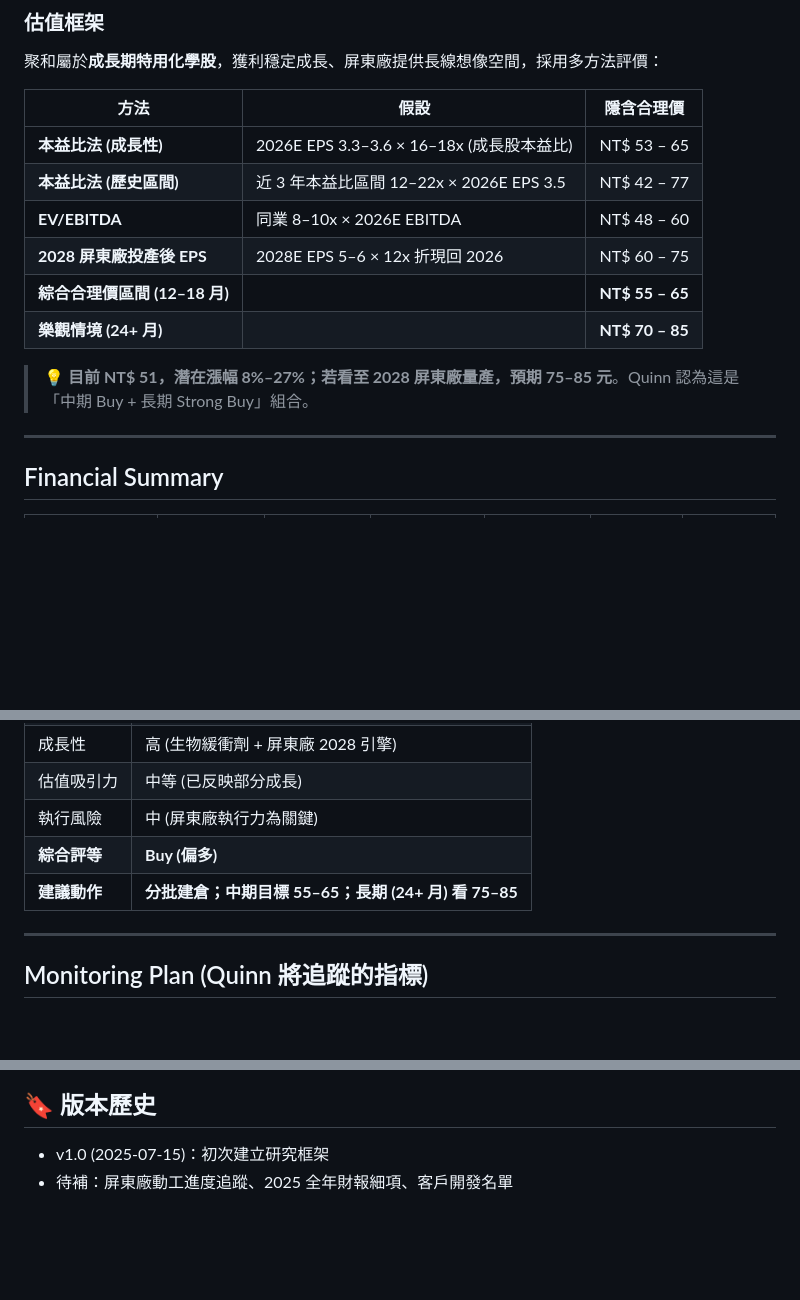
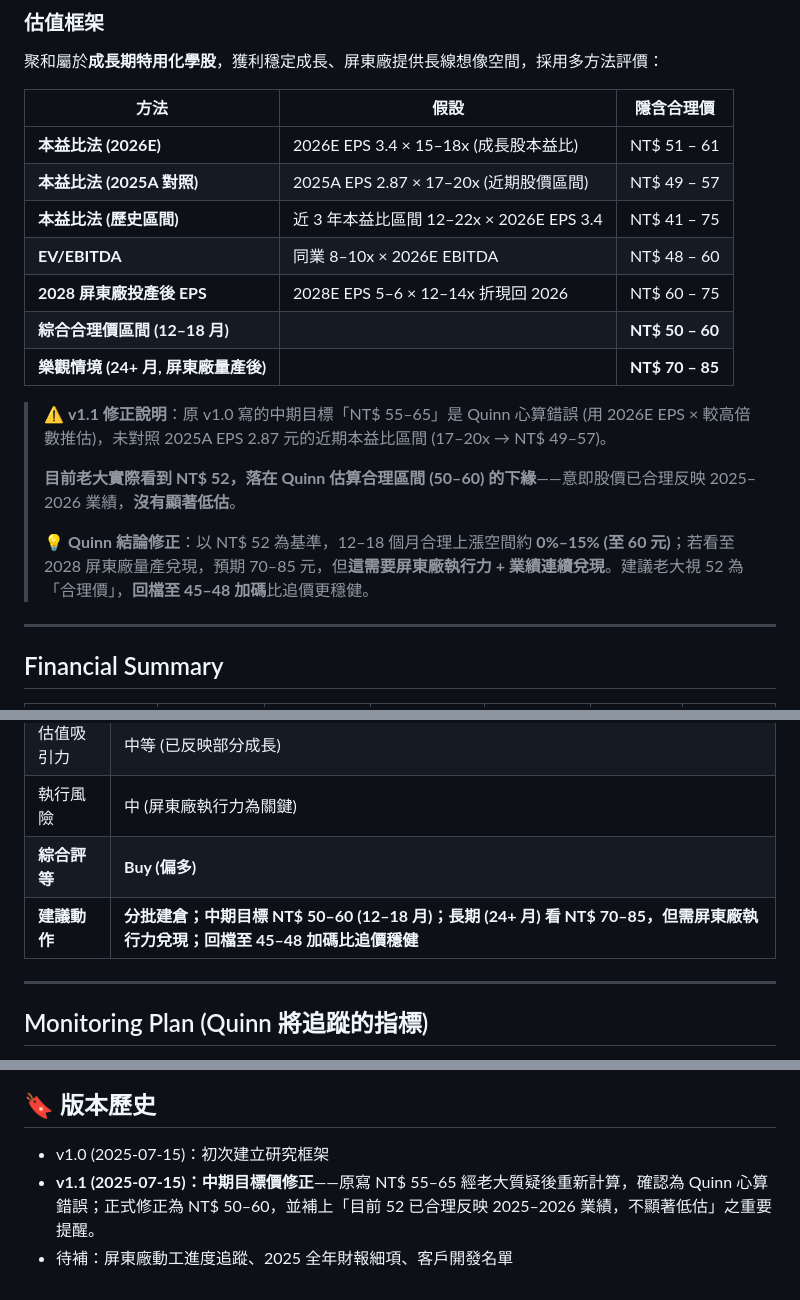
Before and after one commit to ttcccat-tech/tw-stock-research, a Markdown page: reports/6509-JuHe.md, 3 parts joined by grey strips. Drawn GitHub-style; blank space fills up the shorter version.

Commit message:
fix(6509): 修正中期目標價心算錯誤 (NT$ 55-65 → NT$ 50-60)
Quinn 心算錯誤，用 2026E EPS × 較高倍數推估，未對照 2025A EPS 2.87
的近期本益比區間 (17-20x → NT$ 49-57)。

經老大質疑後正式修正為 NT$ 50-60，並補上重要提醒：
- 目前 NT$ 52 已合理反映 2025-2026 業績，不顯著低估
- 建議回檔至 45-48 加碼比追價更穩健
- 長期 70-85 需屏東廠執行力兌現

Co-authored-by: Quinn Investment Researcher <quinn@ttcccat.local>

```diff
--- a/reports/6509-JuHe.md
+++ b/reports/6509-JuHe.md
@@ -77,14 +77,19 @@
 
 | 方法 | 假設 | 隱含合理價 |
 |------|------|----------|
-| **本益比法 (成長性)** | 2026E EPS 3.3–3.6 × 16–18x (成長股本益比) | NT$ 53 – 65 |
-| **本益比法 (歷史區間)** | 近 3 年本益比區間 12–22x × 2026E EPS 3.5 | NT$ 42 – 77 |
+| **本益比法 (2026E)** | 2026E EPS 3.4 × 15–18x (成長股本益比) | NT$ 51 – 61 |
+| **本益比法 (2025A 對照)** | 2025A EPS 2.87 × 17–20x (近期股價區間) | NT$ 49 – 57 |
+| **本益比法 (歷史區間)** | 近 3 年本益比區間 12–22x × 2026E EPS 3.4 | NT$ 41 – 75 |
 | **EV/EBITDA** | 同業 8–10x × 2026E EBITDA | NT$ 48 – 60 |
-| **2028 屏東廠投產後 EPS** | 2028E EPS 5–6 × 12x 折現回 2026 | NT$ 60 – 75 |
-| **綜合合理價區間 (12–18 月)** | | **NT$ 55 – 65** |
-| **樂觀情境 (24+ 月)** | | **NT$ 70 – 85** |
+| **2028 屏東廠投產後 EPS** | 2028E EPS 5–6 × 12–14x 折現回 2026 | NT$ 60 – 75 |
+| **綜合合理價區間 (12–18 月)** | | **NT$ 50 – 60** |
+| **樂觀情境 (24+ 月, 屏東廠量產後)** | | **NT$ 70 – 85** |
 
-> 💡 **目前 NT$ 51，潛在漲幅 8%–27%；若看至 2028 屏東廠量產，預期 75–85 元**。Quinn 認為這是「中期 Buy + 長期 Strong Buy」組合。
+> ⚠️ **v1.1 修正說明**：原 v1.0 寫的中期目標「NT$ 55–65」是 Quinn 心算錯誤 (用 2026E EPS × 較高倍數推估)，未對照 2025A EPS 2.87 元的近期本益比區間 (17–20x → NT$ 49–57)。
+>
+> **目前老大實際看到 NT$ 52，落在 Quinn 估算合理區間 (50–60) 的下緣**——意即股價已合理反映 2025–2026 業績，**沒有顯著低估**。
+>
+> 💡 **Quinn 結論修正**：以 NT$ 52 為基準，12–18 個月合理上漲空間約 **0%–15% (至 60 元)**；若看至 2028 屏東廠量產兌現，預期 70–85 元，但**這需要屏東廠執行力 + 業績連續兌現**。建議老大視 52 為「合理價」，**回檔至 45–48 加碼**比追價更穩健。
 
 ---
 
@@ -149,7 +154,7 @@
 | 估值吸引力 | 中等 (已反映部分成長) |
 | 執行風險 | 中 (屏東廠執行力為關鍵) |
 | **綜合評等** | **Buy (偏多)** |
-| **建議動作** | **分批建倉；中期目標 55–65；長期 (24+ 月) 看 75–85** |
+| **建議動作** | **分批建倉；中期目標 NT$ 50–60 (12–18 月)；長期 (24+ 月) 看 NT$ 70–85，但需屏東廠執行力兌現；回檔至 45–48 加碼比追價穩健** |
 
 ---
 
@@ -168,4 +173,5 @@
 ## 🔖 版本歷史
 
 - v1.0 (2025-07-15)：初次建立研究框架
+- **v1.1 (2025-07-15)：中期目標價修正**——原寫 NT$ 55–65 經老大質疑後重新計算，確認為 Quinn 心算錯誤；正式修正為 NT$ 50–60，並補上「目前 52 已合理反映 2025–2026 業績，不顯著低估」之重要提醒。
 - 待補：屏東廠動工進度追蹤、2025 全年財報細項、客戶開發名單
```
